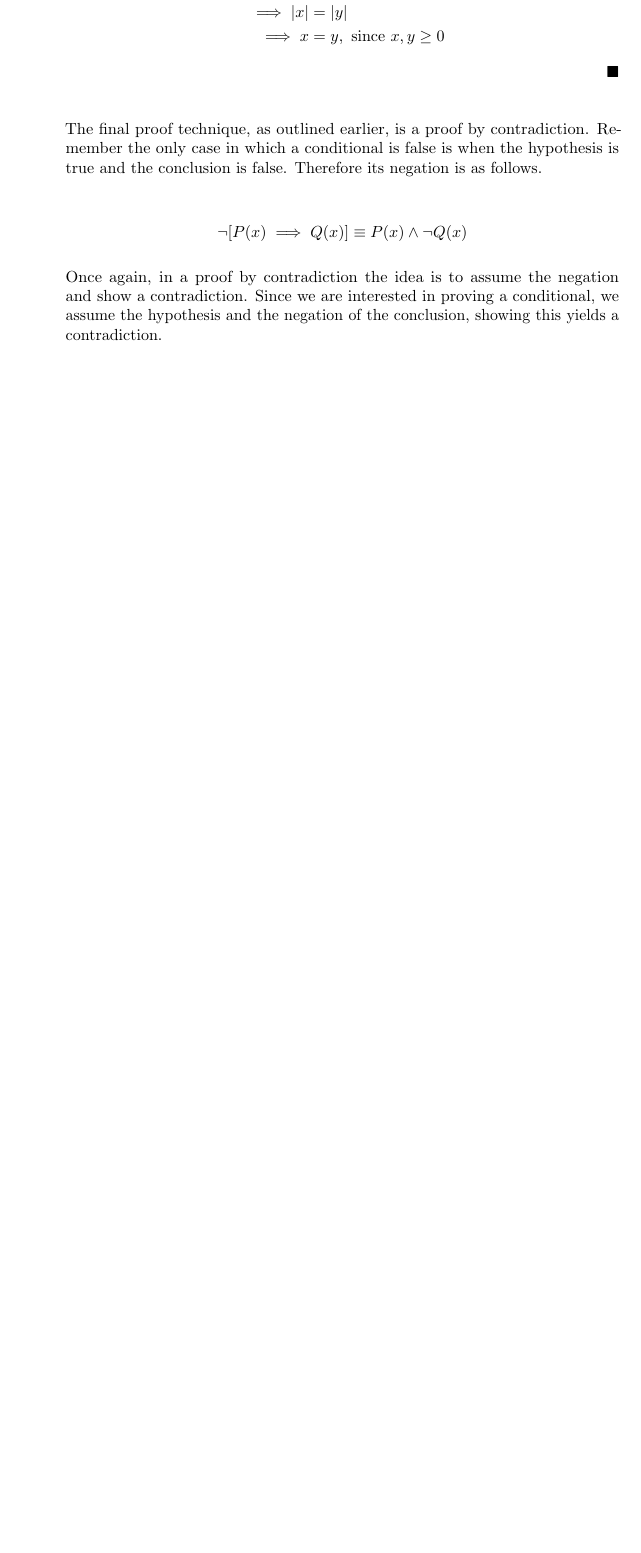
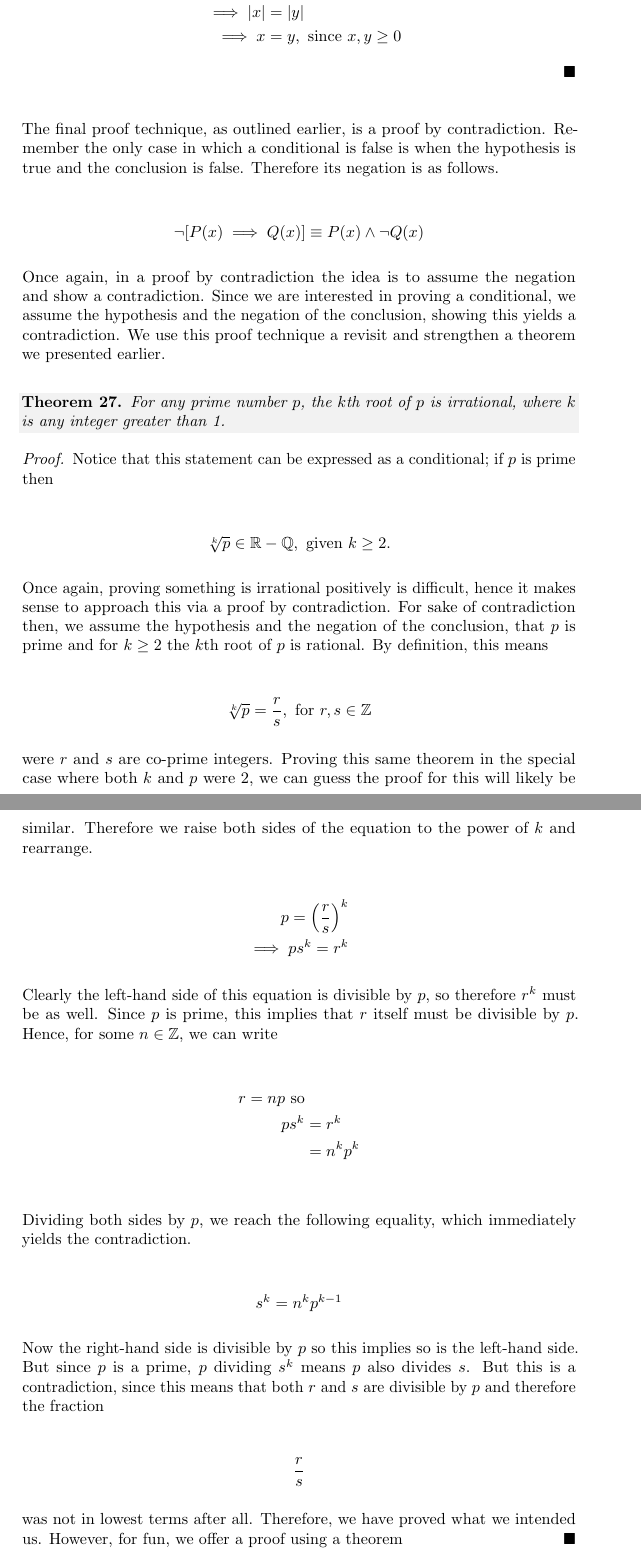
Before and after one commit to hermish/proofs-notes, a LaTeX thesis (notes.tex): part of page 46 of 47 before the commit and two parts of pages 46 and 47 of 48 after it, the two joined at a grey line, cut so that both start at the same text, the shorter picture padded with empty space. Compiled offline with pdfLaTeX.

Commit message:
Edit plus prove final conditional theorem

```diff
--- a/notes.tex
+++ b/notes.tex
@@ -1,4 +1,5 @@
-\documentclass[twoside]{report}
+\documentclass{report}
+% \documentclass[twoside]{report}
 
 \usepackage{amsmath}
 \usepackage{amssymb}
@@ -29,6 +30,8 @@
 
 \pgfplotsset{width=2.25in}
 
+\DeclareMathOperator{\card}{card}
+
 \renewcommand*{\marginfont}{\sffamily\footnotesize}
 \newcommand{\header}[2]{\begin{flushright} \textbf{#1} #2 \end{flushright}}
 
@@ -1834,7 +1833,56 @@ The final proof technique, as outlined earlier, is a proof by contradiction. Rem
 	\neg[P(x) \implies Q(x)] \equiv P(x) \wedge \neg Q(x)
 \end{align*}
 
-Once again, in a proof by contradiction the idea is to assume the negation and show a contradiction. Since we are interested in proving a conditional, we assume the hypothesis and the negation of the conclusion, showing this yields a contradiction.
+Once again, in a proof by contradiction the idea is to assume the negation and show a contradiction. Since we are interested in proving a conditional, we assume the hypothesis and the negation of the conclusion, showing this yields a contradiction. We use this proof technique a revisit and strengthen a theorem we presented earlier.
+
+\vspace{\baselineskip}
+\begin{theorem}
+	For any prime number $p$, the $k$th root of $p$ is irrational, where $k$ is any integer greater than 1.
+\end{theorem}
+\begin{proof}
+	Notice that this statement can be expressed as a conditional; if $p$ is prime then
+
+	\begin{align*}
+		\sqrt[k]{p} \in \mathbb{R} - \mathbb{Q}, \text{ given } k \ge 2.
+	\end{align*}
+
+	Once again, proving something is irrational positively is difficult, hence it makes sense to approach this via a proof by contradiction. For sake of contradiction then, we assume the hypothesis and the negation of the conclusion, that $p$ is prime and for $k \ge 2$ the $k$th root of $p$ is rational. By definition, this means
+
+	\begin{align*}
+		\sqrt[k]{p} = \frac{r}{s}, \text{ for } r, s \in \mathbb{Z}
+	\end{align*}
+
+	were $r$ and $s$ are co-prime integers. Proving this same theorem in the special case where both $k$ and $p$ were 2, we can guess the proof for this will likely be similar. Therefore we raise both sides of the equation to the power of $k$ and rearrange.
+
+	\begin{align*}
+		p = \left( \frac{r}{s} \right)^k \\
+		\implies p s^k = r^k
+	\end{align*}
+
+	Clearly the left-hand side of this equation is divisible by $p$,  so therefore $r^k$ must be as well. Since $p$ is prime, this implies that $r$ itself must be divisible by $p$. Hence, for some $n \in \mathbb{Z}$, we can write
+
+	\begin{align*}
+		r = np \text{ so} \\
+		p s^k &= r^k \\
+		&= n^k p^k \\
+	\end{align*}
+
+	Dividing both sides by $p$, we reach the following equality, which immediately yields the contradiction.
+
+	\begin{align*}
+		s^k = n^k p^{k - 1}
+	\end{align*}
+
+	Now the right-hand side is divisible by $p$ so this implies so is the left-hand side. But since $p$ is a prime, $p$ dividing $s^k$ means $p$ also divides $s$. But this is a contradiction, since this means that both $r$ and $s$ are divisible by $p$ and therefore the fraction
+
+	\begin{align*}
+		\frac{r}{s}
+	\end{align*}
+
+	was not in lowest terms after all. Therefore, we have proved what we intended us. However, for fun, we offer a proof using a theorem
+\end{proof}
+\vspace{\baselineskip}
+
 
 \chapter{Mathematical Induction}
 %\chapter{Bijections and Cardinality}
```
Also changed, not shown: notes.pdf, notes.tex (32 more changed lines).
